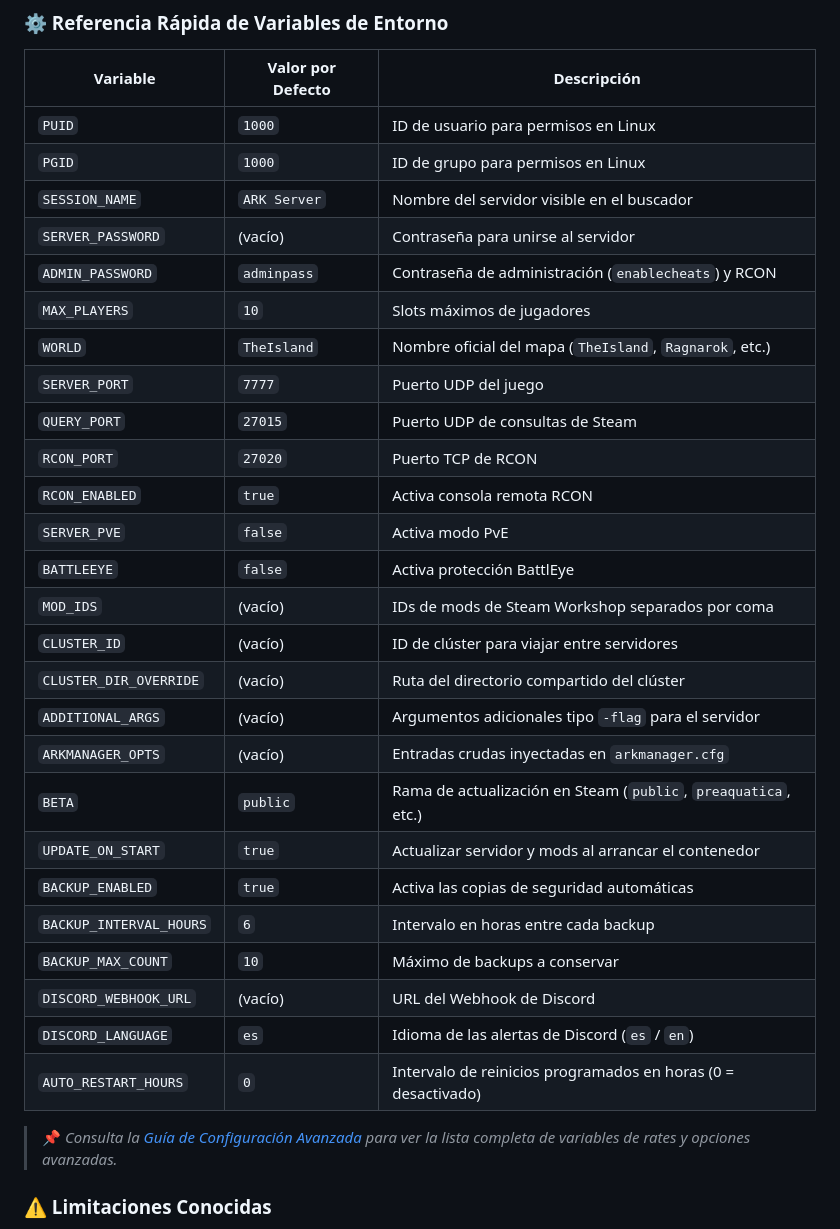
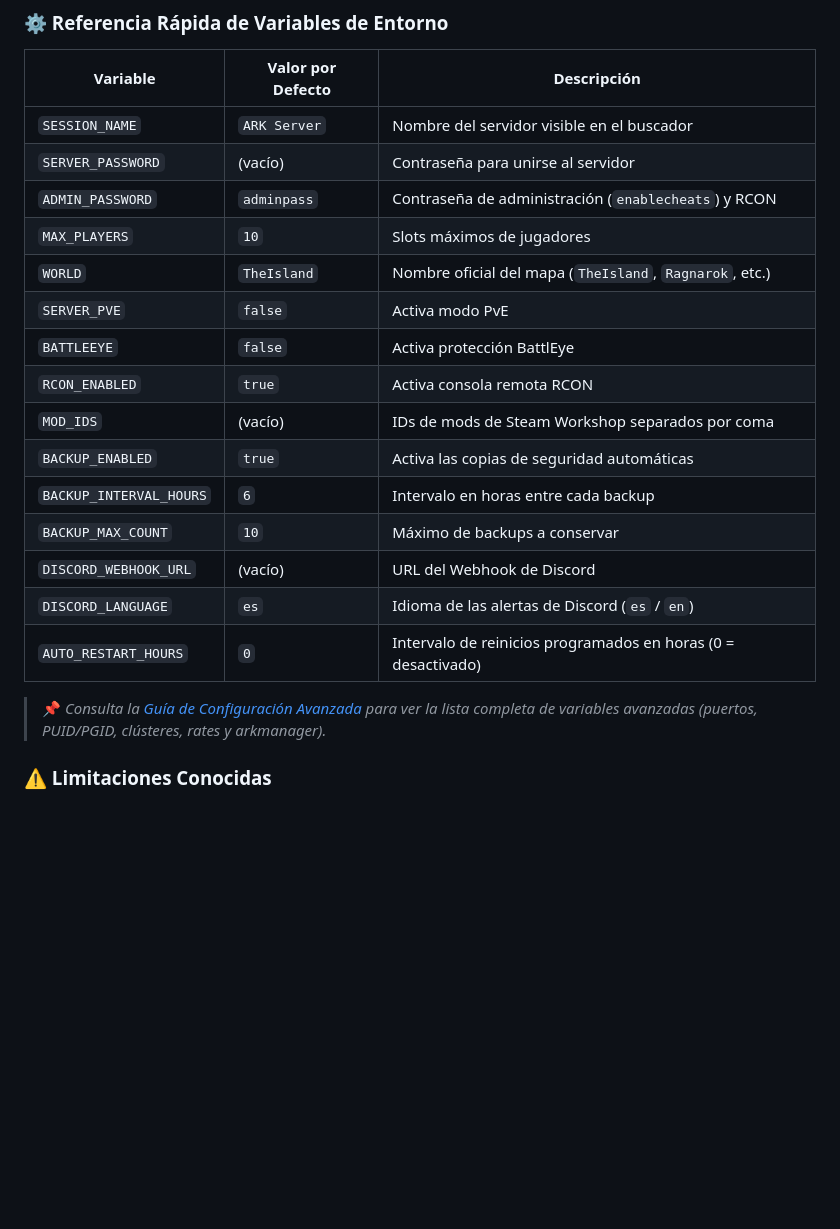
Before and after one commit to GMS-EC/ark-server-docker, a Markdown page: README.md, the part around one of its changes. Drawn GitHub-style; blank space fills up the shorter version.

Commit message:
docs: filter README environment variables to essential list, keeping complete table in configuration-guide.md

```diff
--- a/README.md
+++ b/README.md
@@ -110,26 +110,15 @@ services:
 
 | Variable | Valor por Defecto | Descripción |
 |----------|-------------------|-------------|
-| `PUID` | `1000` | ID de usuario para permisos en Linux |
-| `PGID` | `1000` | ID de grupo para permisos en Linux |
 | `SESSION_NAME` | `ARK Server` | Nombre del servidor visible en el buscador |
 | `SERVER_PASSWORD` | (vacío) | Contraseña para unirse al servidor |
 | `ADMIN_PASSWORD` | `adminpass` | Contraseña de administración (`enablecheats`) y RCON |
 | `MAX_PLAYERS` | `10` | Slots máximos de jugadores |
 | `WORLD` | `TheIsland` | Nombre oficial del mapa (`TheIsland`, `Ragnarok`, etc.) |
-| `SERVER_PORT` | `7777` | Puerto UDP del juego |
-| `QUERY_PORT` | `27015` | Puerto UDP de consultas de Steam |
-| `RCON_PORT` | `27020` | Puerto TCP de RCON |
-| `RCON_ENABLED` | `true` | Activa consola remota RCON |
 | `SERVER_PVE` | `false` | Activa modo PvE |
 | `BATTLEEYE` | `false` | Activa protección BattlEye |
+| `RCON_ENABLED` | `true` | Activa consola remota RCON |
 | `MOD_IDS` | (vacío) | IDs de mods de Steam Workshop separados por coma |
-| `CLUSTER_ID` | (vacío) | ID de clúster para viajar entre servidores |
-| `CLUSTER_DIR_OVERRIDE` | (vacío) | Ruta del directorio compartido del clúster |
-| `ADDITIONAL_ARGS` | (vacío) | Argumentos adicionales tipo `-flag` para el servidor |
-| `ARKMANAGER_OPTS` | (vacío) | Entradas crudas inyectadas en `arkmanager.cfg` |
-| `BETA` | `public` | Rama de actualización en Steam (`public`, `preaquatica`, etc.) |
-| `UPDATE_ON_START` | `true` | Actualizar servidor y mods al arrancar el contenedor |
 | `BACKUP_ENABLED` | `true` | Activa las copias de seguridad automáticas |
 | `BACKUP_INTERVAL_HOURS` | `6` | Intervalo en horas entre cada backup |
 | `BACKUP_MAX_COUNT` | `10` | Máximo de backups a conservar |
@@ -137,7 +126,7 @@ services:
 | `DISCORD_LANGUAGE` | `es` | Idioma de las alertas de Discord (`es` / `en`) |
 | `AUTO_RESTART_HOURS` | `0` | Intervalo de reinicios programados en horas (0 = desactivado) |
 
-> 📌 *Consulta la [Guía de Configuración Avanzada](Documents/configuration-guide.md#-español) para ver la lista completa de variables de rates y opciones avanzadas.*
+> 📌 *Consulta la [Guía de Configuración Avanzada](Documents/configuration-guide.md#-español) para ver la lista completa de variables avanzadas (puertos, PUID/PGID, clústeres, rates y arkmanager).*
 
 ### ⚠️ Limitaciones Conocidas
 
```
Also changed, not shown: other parts of README.md (+2 -13 lines).
